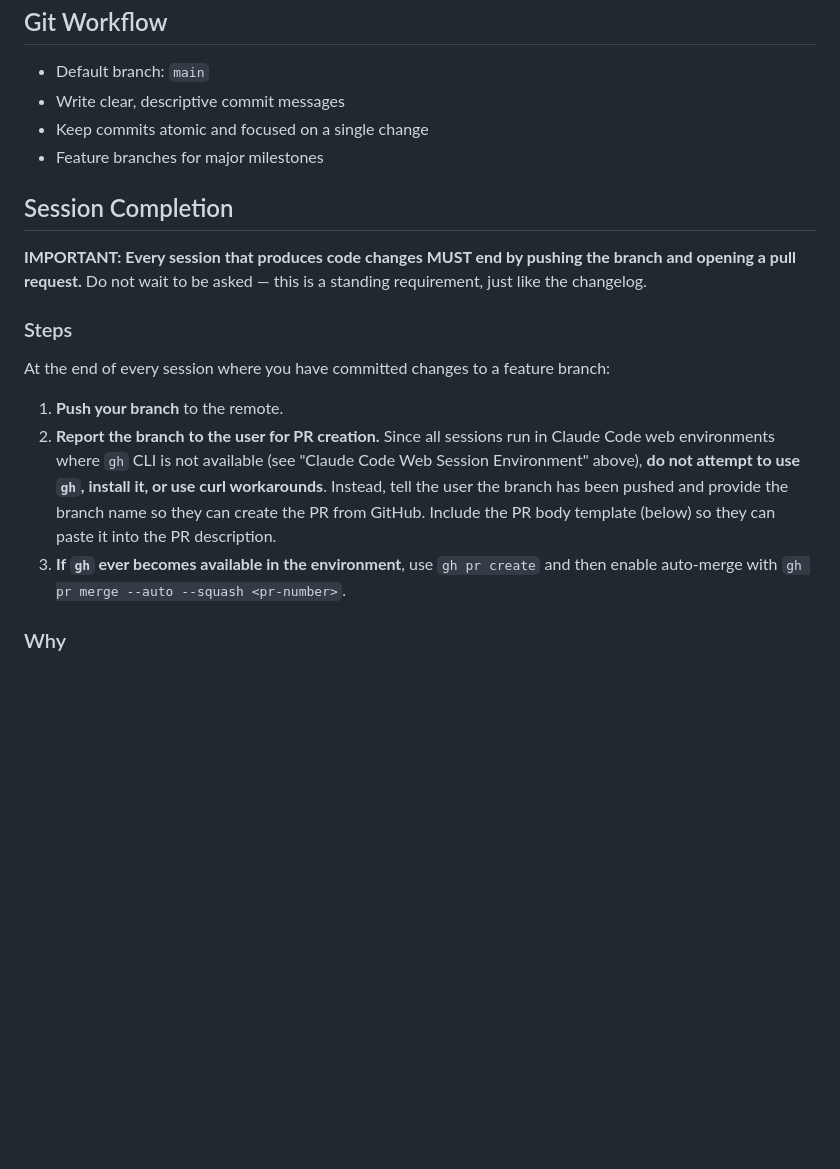
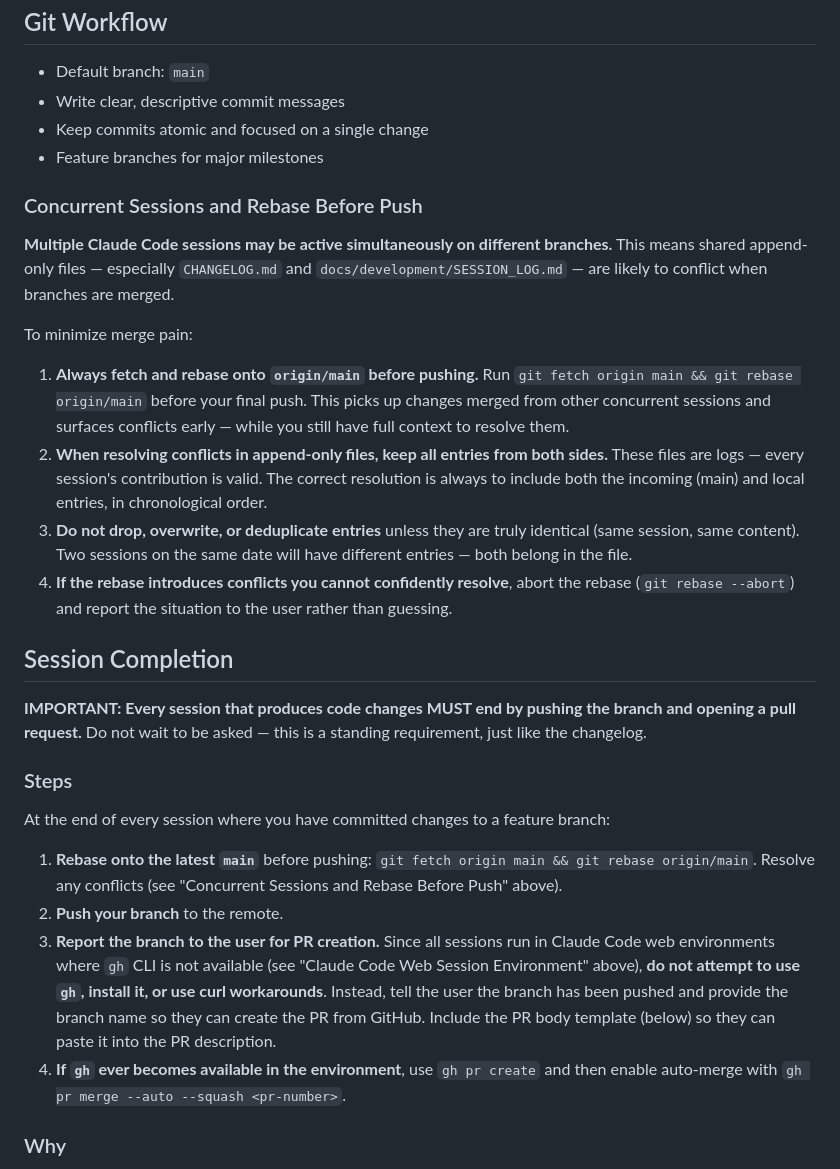
Before and after one commit to mttjohnson-bot/rhayzdpteq, a Markdown page: CLAUDE.md, the part around the change. Rendered like a GitHub page; blank space fills up the shorter version.

Commit message:
Add concurrent session rebase-before-push rule to CLAUDE.md
Multiple Claude Code sessions running simultaneously cause merge
conflicts in append-only files (CHANGELOG.md, SESSION_LOG.md). Add
instructions requiring sessions to rebase onto origin/main before
pushing and to resolve conflicts by keeping all entries from both sides.

https://claude.ai/code/session_01AFxw5Zrv8v32JLttEgBS8U

```diff
--- a/CLAUDE.md
+++ b/CLAUDE.md
@@ -341,6 +341,17 @@ When designing a new feature that needs significant upfront planning:
 - Keep commits atomic and focused on a single change
 - Feature branches for major milestones
 
+### Concurrent Sessions and Rebase Before Push
+
+**Multiple Claude Code sessions may be active simultaneously on different branches.** This means shared append-only files — especially `CHANGELOG.md` and `docs/development/SESSION_LOG.md` — are likely to conflict when branches are merged.
+
+To minimize merge pain:
+
+1. **Always fetch and rebase onto `origin/main` before pushing.** Run `git fetch origin main && git rebase origin/main` before your final push. This picks up changes merged from other concurrent sessions and surfaces conflicts early — while you still have full context to resolve them.
+2. **When resolving conflicts in append-only files, keep all entries from both sides.** These files are logs — every session's contribution is valid. The correct resolution is always to include both the incoming (main) and local entries, in chronological order.
+3. **Do not drop, overwrite, or deduplicate entries** unless they are truly identical (same session, same content). Two sessions on the same date will have different entries — both belong in the file.
+4. **If the rebase introduces conflicts you cannot confidently resolve**, abort the rebase (`git rebase --abort`) and report the situation to the user rather than guessing.
+
 ## Session Completion
 
 **IMPORTANT: Every session that produces code changes MUST end by pushing the branch and opening a pull request.** Do not wait to be asked — this is a standing requirement, just like the changelog.
@@ -349,9 +360,10 @@ When designing a new feature that needs significant upfront planning:
 
 At the end of every session where you have committed changes to a feature branch:
 
-1. **Push your branch** to the remote.
-2. **Report the branch to the user for PR creation.** Since all sessions run in Claude Code web environments where `gh` CLI is not available (see "Claude Code Web Session Environment" above), **do not attempt to use `gh`, install it, or use curl workarounds**. Instead, tell the user the branch has been pushed and provide the branch name so they can create the PR from GitHub. Include the PR body template (below) so they can paste it into the PR description.
-3. **If `gh` ever becomes available in the environment**, use `gh pr create` and then enable auto-merge with `gh pr merge --auto --squash <pr-number>`.
+1. **Rebase onto the latest `main`** before pushing: `git fetch origin main && git rebase origin/main`. Resolve any conflicts (see "Concurrent Sessions and Rebase Before Push" above).
+2. **Push your branch** to the remote.
+3. **Report the branch to the user for PR creation.** Since all sessions run in Claude Code web environments where `gh` CLI is not available (see "Claude Code Web Session Environment" above), **do not attempt to use `gh`, install it, or use curl workarounds**. Instead, tell the user the branch has been pushed and provide the branch name so they can create the PR from GitHub. Include the PR body template (below) so they can paste it into the PR description.
+4. **If `gh` ever becomes available in the environment**, use `gh pr create` and then enable auto-merge with `gh pr merge --auto --squash <pr-number>`.
 
 ### Why
 
```
Also changed, not shown: CHANGELOG.md (+5 -1 lines), docs/development/SESSION_LOG.md (+1 -0 lines).
